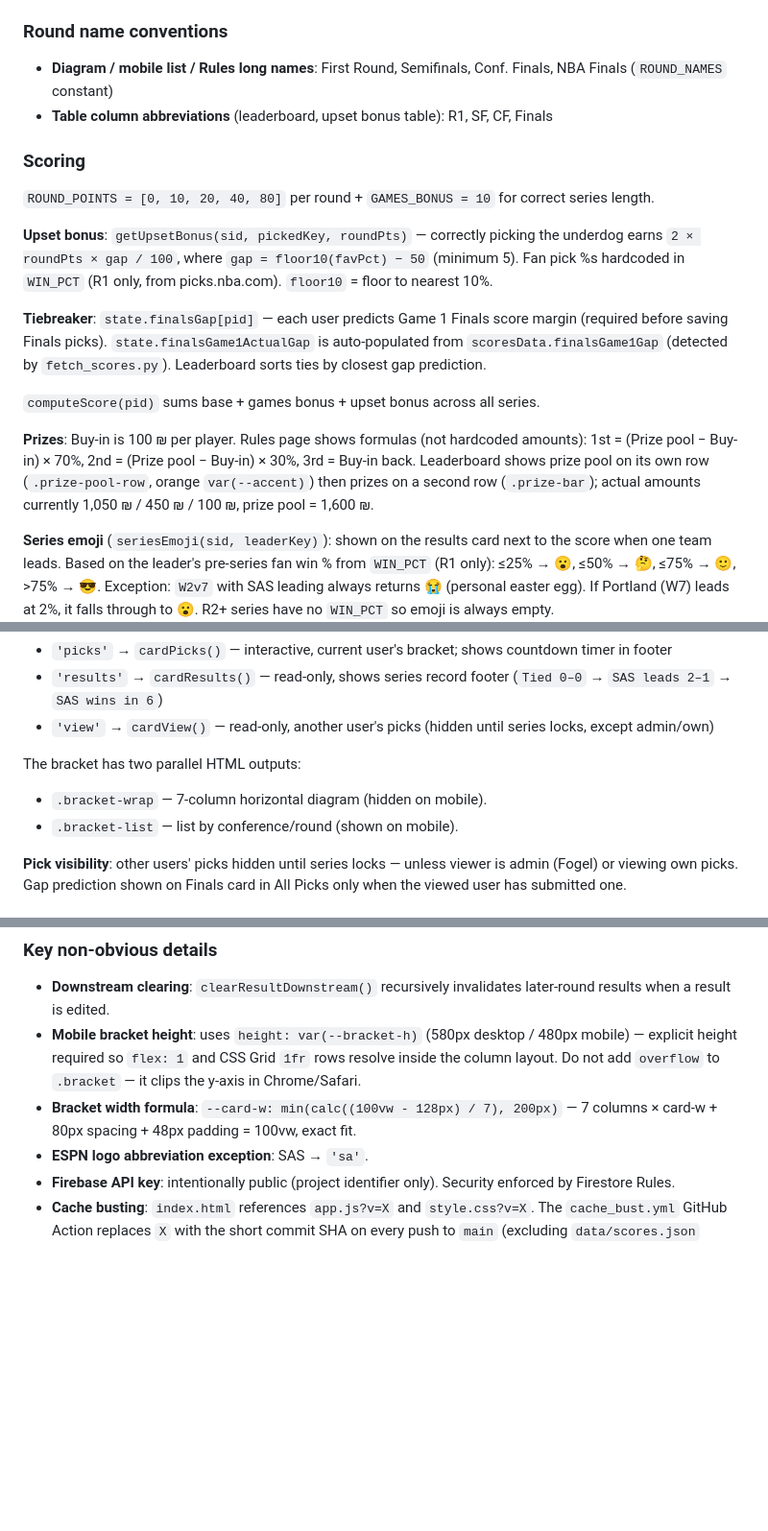
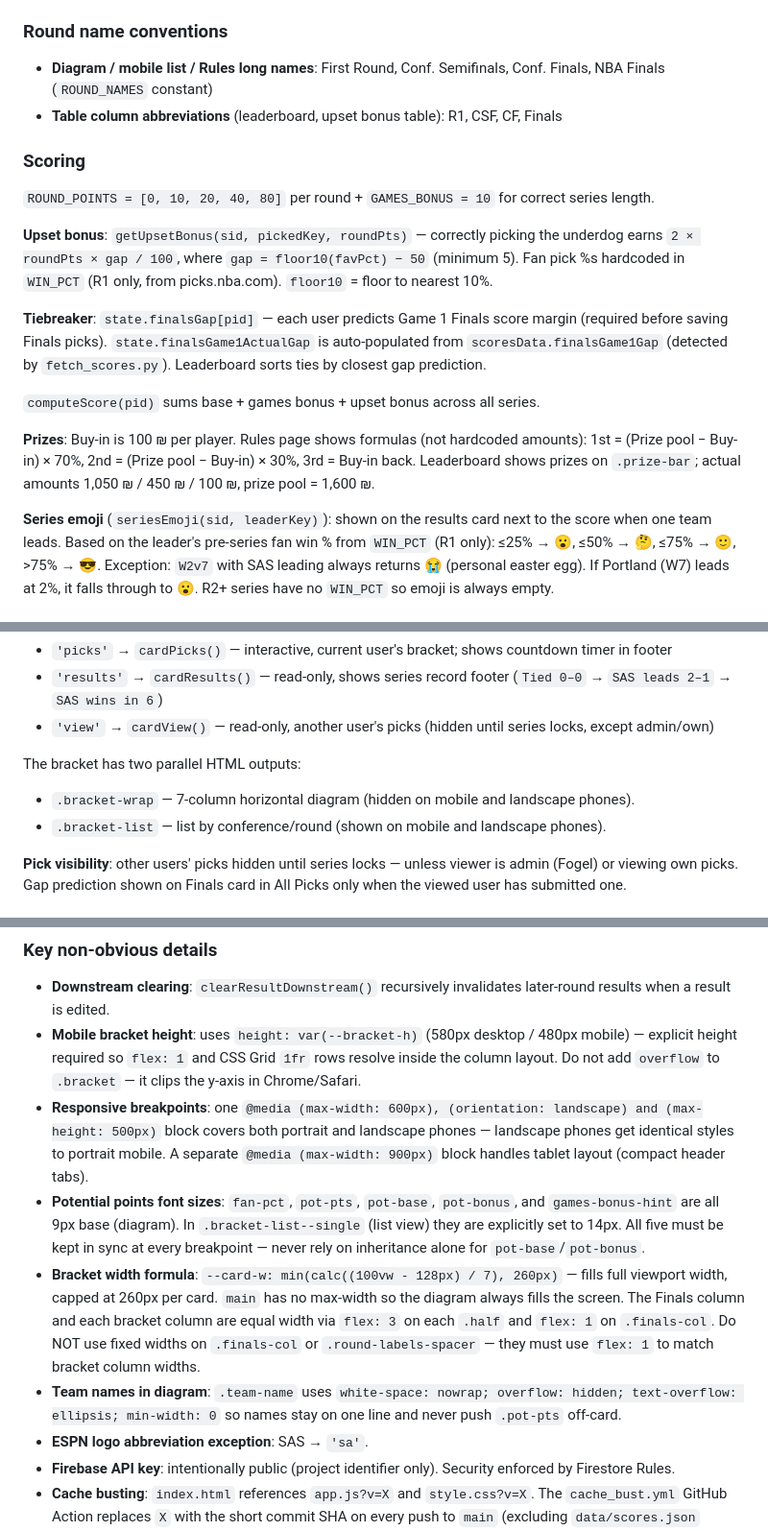
Before and after one commit to galfogel/NBA-Bracket, a Markdown page: CLAUDE.md, 3 parts joined by grey strips. Shown at 96% size. Rendered like a GitHub page; blank space fills up the shorter version.

Commit message:
docs: update CLAUDE.md with layout, responsive, and font-size changes
Co-Authored-By: Claude Sonnet 4.6 <noreply@anthropic.com>

```diff
--- a/CLAUDE.md
+++ b/CLAUDE.md
@@ -47,8 +47,8 @@ On page load: `fetchPicks()` reads Firestore → `mergeRemoteState()` folds remo
 - A series becomes pickable as soon as both feeder series have results (`isSeriesAvailable()`).
 
 ### Round name conventions
-- **Diagram / mobile list / Rules long names**: First Round, Semifinals, Conf. Finals, NBA Finals (`ROUND_NAMES` constant)
-- **Table column abbreviations** (leaderboard, upset bonus table): R1, SF, CF, Finals
+- **Diagram / mobile list / Rules long names**: First Round, Conf. Semifinals, Conf. Finals, NBA Finals (`ROUND_NAMES` constant)
+- **Table column abbreviations** (leaderboard, upset bonus table): R1, CSF, CF, Finals
 
 ### Scoring
 `ROUND_POINTS = [0, 10, 20, 40, 80]` per round + `GAMES_BONUS = 10` for correct series length.
@@ -59,7 +59,7 @@ On page load: `fetchPicks()` reads Firestore → `mergeRemoteState()` folds remo
 
 `computeScore(pid)` sums base + games bonus + upset bonus across all series.
 
-**Prizes**: Buy-in is 100 ₪ per player. Rules page shows formulas (not hardcoded amounts): 1st = (Prize pool − Buy-in) × 70%, 2nd = (Prize pool − Buy-in) × 30%, 3rd = Buy-in back. Leaderboard shows prize pool on its own row (`.prize-pool-row`, orange `var(--accent)`) then prizes on a second row (`.prize-bar`); actual amounts currently 1,050 ₪ / 450 ₪ / 100 ₪, prize pool = 1,600 ₪.
+**Prizes**: Buy-in is 100 ₪ per player. Rules page shows formulas (not hardcoded amounts): 1st = (Prize pool − Buy-in) × 70%, 2nd = (Prize pool − Buy-in) × 30%, 3rd = Buy-in back. Leaderboard shows prizes on `.prize-bar`; actual amounts 1,050 ₪ / 450 ₪ / 100 ₪, prize pool = 1,600 ₪.
 
 **Series emoji** (`seriesEmoji(sid, leaderKey)`): shown on the results card next to the score when one team leads. Based on the leader's pre-series fan win % from `WIN_PCT` (R1 only): ≤25% → 😮, ≤50% → 🤔, ≤75% → 🙂, >75% → 😎. Exception: `W2v7` with SAS leading always returns 😭 (personal easter egg). If Portland (W7) leads at 2%, it falls through to 😮. R2+ series have no `WIN_PCT` so emoji is always empty.
 
@@ -72,8 +72,8 @@ Three card render modes, all via `bracketCard(sid, mode, pid)`:
 - `'view'` → `cardView()` — read-only, another user's picks (hidden until series locks, except admin/own)
 
 The bracket has two parallel HTML outputs:
-- `.bracket-wrap` — 7-column horizontal diagram (hidden on mobile).
-- `.bracket-list` — list by conference/round (shown on mobile).
+- `.bracket-wrap` — 7-column horizontal diagram (hidden on mobile and landscape phones).
+- `.bracket-list` — list by conference/round (shown on mobile and landscape phones).
 
 **Pick visibility**: other users' picks hidden until series locks — unless viewer is admin (Fogel) or viewing own picks. Gap prediction shown on Finals card in All Picks only when the viewed user has submitted one.
 
@@ -83,7 +83,10 @@ The bracket has two parallel HTML outputs:
 ### Key non-obvious details
 - **Downstream clearing**: `clearResultDownstream()` recursively invalidates later-round results when a result is edited.
 - **Mobile bracket height**: uses `height: var(--bracket-h)` (580px desktop / 480px mobile) — explicit height required so `flex: 1` and CSS Grid `1fr` rows resolve inside the column layout. Do not add `overflow` to `.bracket` — it clips the y-axis in Chrome/Safari.
-- **Bracket width formula**: `--card-w: min(calc((100vw - 128px) / 7), 200px)` — 7 columns × card-w + 80px spacing + 48px padding = 100vw, exact fit.
+- **Responsive breakpoints**: one `@media (max-width: 600px), (orientation: landscape) and (max-height: 500px)` block covers both portrait and landscape phones — landscape phones get identical styles to portrait mobile. A separate `@media (max-width: 900px)` block handles tablet layout (compact header tabs).
+- **Potential points font sizes**: `fan-pct`, `pot-pts`, `pot-base`, `pot-bonus`, and `games-bonus-hint` are all 9px base (diagram). In `.bracket-list--single` (list view) they are explicitly set to 14px. All five must be kept in sync at every breakpoint — never rely on inheritance alone for `pot-base`/`pot-bonus`.
+- **Bracket width formula**: `--card-w: min(calc((100vw - 128px) / 7), 260px)` — fills full viewport width, capped at 260px per card. `main` has no max-width so the diagram always fills the screen. The Finals column and each bracket column are equal width via `flex: 3` on each `.half` and `flex: 1` on `.finals-col`. Do NOT use fixed widths on `.finals-col` or `.round-labels-spacer` — they must use `flex: 1` to match bracket column widths.
+- **Team names in diagram**: `.team-name` uses `white-space: nowrap; overflow: hidden; text-overflow: ellipsis; min-width: 0` so names stay on one line and never push `.pot-pts` off-card.
 - **ESPN logo abbreviation exception**: SAS → `'sa'`.
 - **Firebase API key**: intentionally public (project identifier only). Security enforced by Firestore Rules.
 - **Cache busting**: `index.html` references `app.js?v=X` and `style.css?v=X`. The `cache_bust.yml` GitHub Action replaces `X` with the short commit SHA on every push to `main` (excluding `data/scores.json` changes). Never manually edit the `?v=` values.
```
